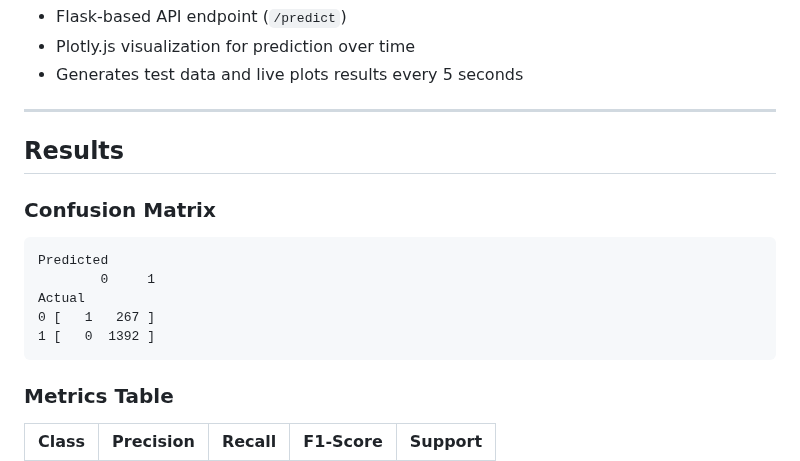
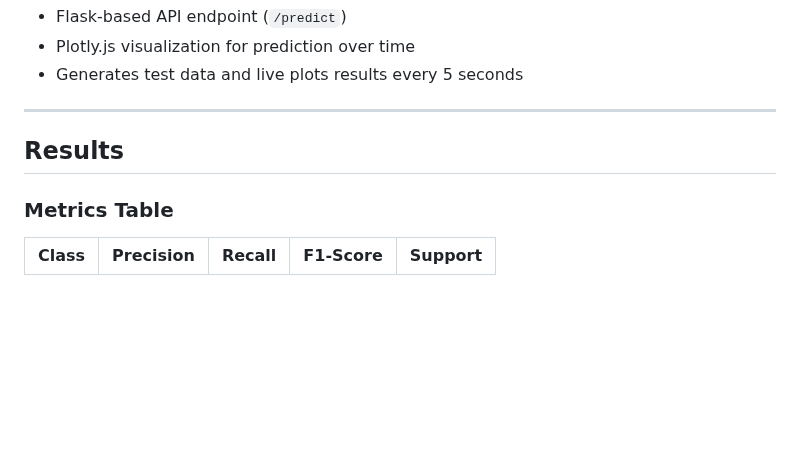
Before and after one commit to btharun03/Network_intrusion_detection_system, a Markdown page: README.md, the part around the change. Rendered like a GitHub page; blank space fills up the shorter version.

````diff
--- a/README.md
+++ b/README.md
@@ -98,16 +98,6 @@ In the current digital landscape, cyber threats are increasingly sophisticated a
 
 ## Results
 
-### Confusion Matrix
-
-```
-Predicted
-        0     1
-Actual
-0 [   1   267 ]
-1 [   0  1392 ]
-```
-
 ### Metrics Table
 
 | Class | Precision | Recall | F1-Score | Support |
````
